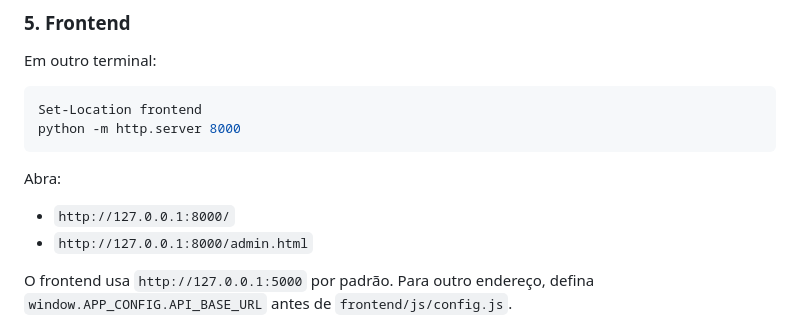
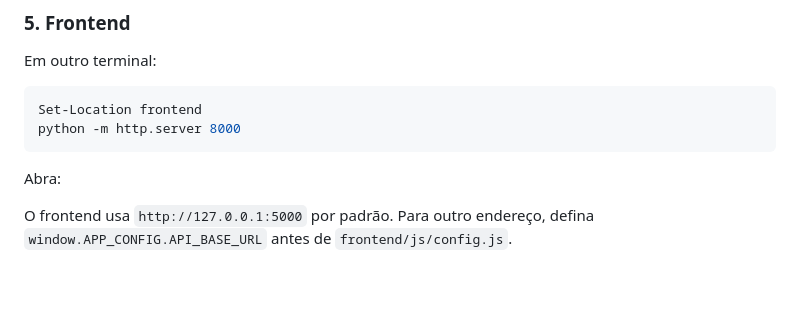
Before and after one commit to vranulfo/assistente-virtual, a Markdown page: README.md, the part around the change. GitHub-like rendering; blank space fills up the shorter version.

```diff
--- a/README.md
+++ b/README.md
@@ -81,8 +81,6 @@ python -m http.server 8000
 
 Abra:
 
-- `http://127.0.0.1:8000/`
-- `http://127.0.0.1:8000/admin.html`
 
 O frontend usa `http://127.0.0.1:5000` por padrão. Para outro endereço, defina `window.APP_CONFIG.API_BASE_URL` antes de `frontend/js/config.js`.
 
```
